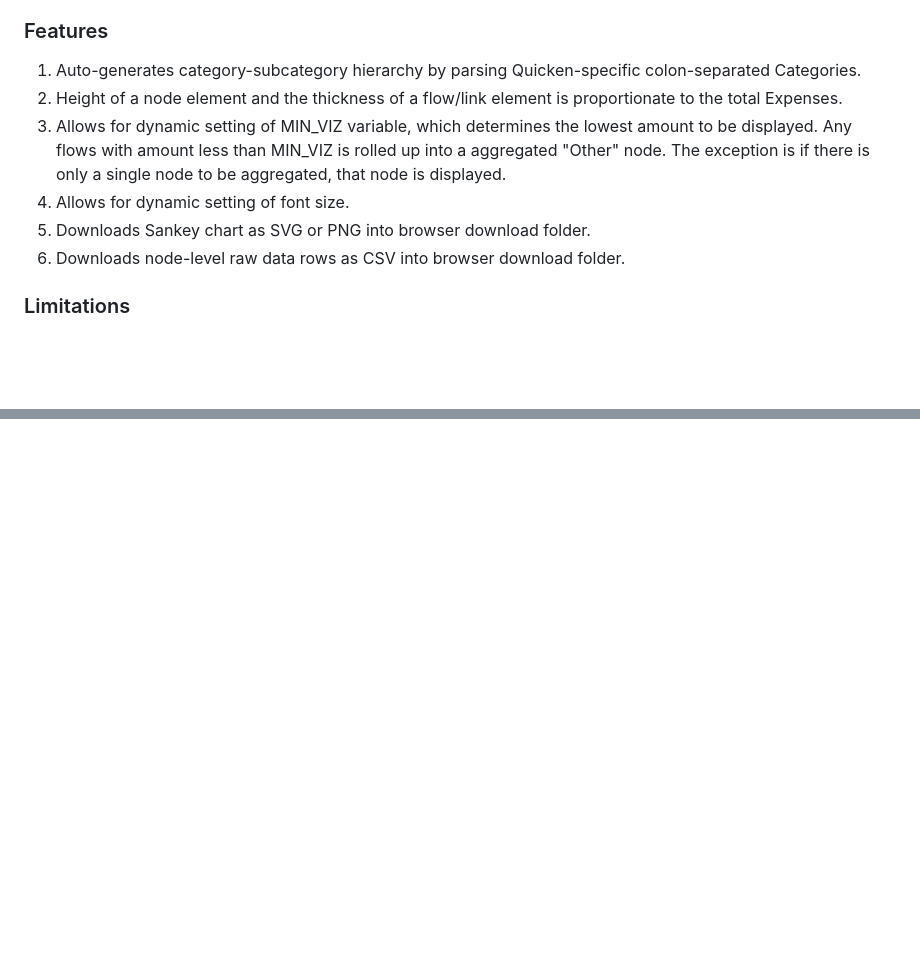
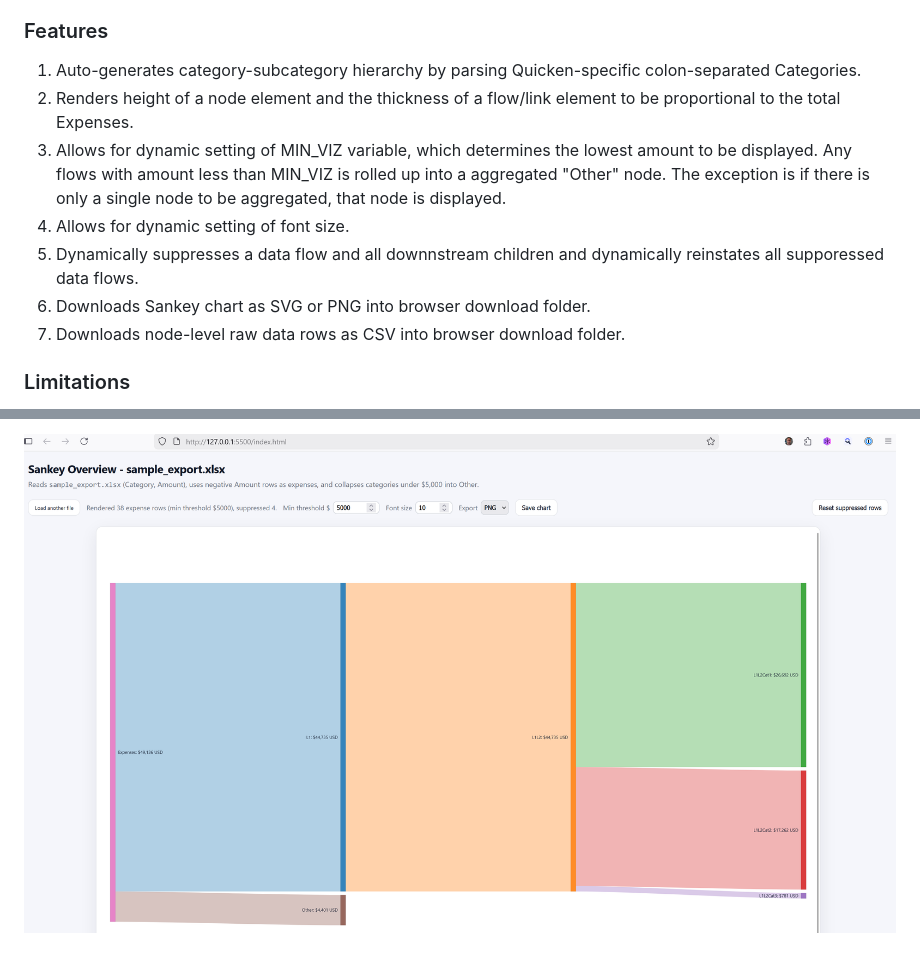
Before and after one commit to mgkahn/Quicken_Sankey, a Markdown page: README.md, 2 parts joined by grey strips. Rendered like a GitHub page; pictures changed too: images/SuppressRows2.png (added); blank space fills up the shorter version.

```diff
--- a/README.md
+++ b/README.md
@@ -15,11 +15,12 @@ Uses a D3-based index.html file that reads an XLSX export from Quicken transacti
 ### Features
 
 1. Auto-generates category-subcategory hierarchy by parsing Quicken-specific colon-separated Categories.
-2. Height of a node element and the thickness of a flow/link element is proportionate to the total Expenses.
+2. Renders height of a node element and the thickness of a flow/link element to be proportional to the total Expenses.
 3. Allows for dynamic setting of MIN_VIZ variable, which determines the lowest amount to be displayed. Any flows with amount less than MIN_VIZ is rolled up into a aggregated "Other" node. The exception is if there is only a single node to be aggregated, that node is displayed.
 4. Allows for dynamic setting of font size.
-5. Downloads Sankey chart as SVG or PNG into browser download folder.
-6. Downloads node-level raw data rows as CSV into browser download folder.
+5. Dynamically suppresses a data flow and all downnstream children and dynamically reinstates all supporessed data flows.
+6. Downloads Sankey chart as SVG or PNG into browser download folder.
+7. Downloads node-level raw data rows as CSV into browser download folder.
 
 ### Limitations
 1. Reader initial default filename is "quicken_export.xlsx" but can be changed using "Load another file" button.
@@ -93,0 +108 @@ Clicking on any data node generates a popup table containing the raw data rows a
+![alt text](images/SuppressRows2.png)
```
Also changed, not shown: other parts of README.md (+15 -2 lines), SuppressRows.png (added), images/DataTable.png (added), images/SuppressRows.png (added), 1 other file.
